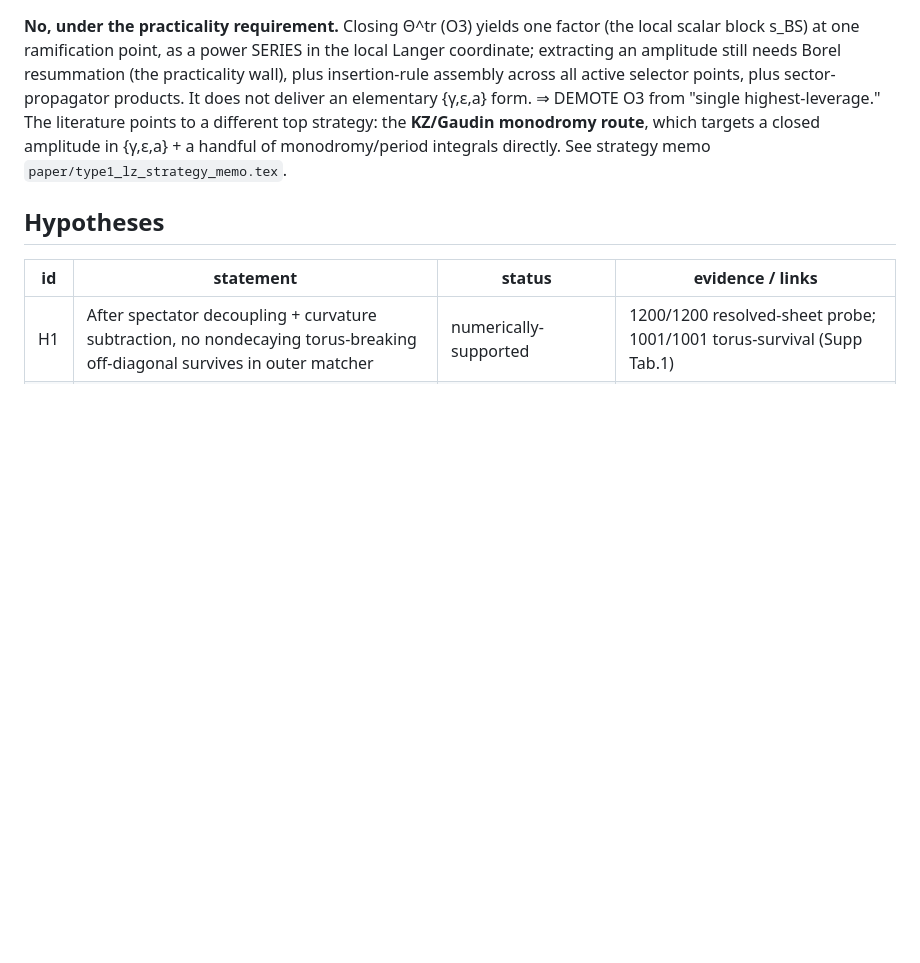
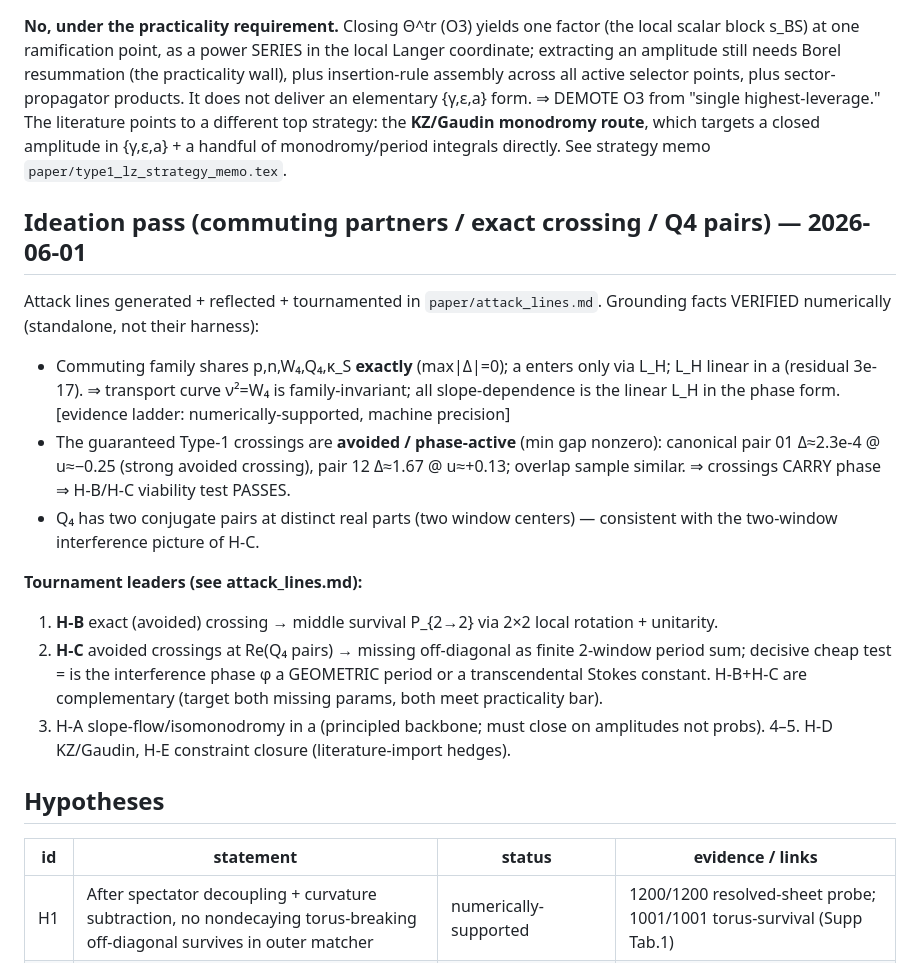
Before and after one commit to hailekofi/Claude-CoMath, a Markdown page: projects/type-1-lz/RESEARCH_LOG.md, the part around the change. Drawn GitHub-style; blank space fills up the shorter version.

Commit message:
Type1 LZ: ideate+derive on commuting/crossing/Q4 levers; verify avoided crossings phase-active; tournament (H-B, H-C lead)

```diff
--- a/projects/type-1-lz/RESEARCH_LOG.md
+++ b/projects/type-1-lz/RESEARCH_LOG.md
@@ -114,6 +114,26 @@ The literature points to a different top strategy: the **KZ/Gaudin monodromy rou
 targets a closed amplitude in {γ,ε,a} + a handful of monodromy/period integrals directly. See
 strategy memo `paper/type1_lz_strategy_memo.tex`.
 
+## Ideation pass (commuting partners / exact crossing / Q4 pairs) — 2026-06-01
+Attack lines generated + reflected + tournamented in `paper/attack_lines.md`. Grounding facts
+VERIFIED numerically (standalone, not their harness):
+- Commuting family shares p,n,W₄,Q₄,κ_S **exactly** (max|Δ|=0); a enters only via L_H; L_H linear
+  in a (residual 3e-17). ⇒ transport curve ν²=W₄ is family-invariant; all slope-dependence is the
+  linear L_H in the phase form. [evidence ladder: numerically-supported, machine precision]
+- The guaranteed Type-1 crossings are **avoided / phase-active** (min gap nonzero): canonical pair
+  01 Δ≈2.3e-4 @ u≈−0.25 (strong avoided crossing), pair 12 Δ≈1.67 @ u≈+0.13; overlap sample
+  similar. ⇒ crossings CARRY phase ⇒ H-B/H-C viability test PASSES.
+- Q₄ has two conjugate pairs at distinct real parts (two window centers) — consistent with the
+  two-window interference picture of H-C.
+
+**Tournament leaders (see attack_lines.md):**
+1. **H-B** exact (avoided) crossing → middle survival P_{2→2} via 2×2 local rotation + unitarity.
+2. **H-C** avoided crossings at Re(Q₄ pairs) → missing off-diagonal as finite 2-window period sum;
+   decisive cheap test = is the interference phase φ a GEOMETRIC period or a transcendental Stokes
+   constant. H-B+H-C are complementary (target both missing params, both meet practicality bar).
+3. H-A slope-flow/isomonodromy in a (principled backbone; must close on amplitudes not probs).
+4–5. H-D KZ/Gaudin, H-E constraint closure (literature-import hedges).
+
 ## Hypotheses
 | id | statement | status | evidence / links |
 |----|-----------|--------|------------------|
```
Also changed, not shown: 1 other file.
